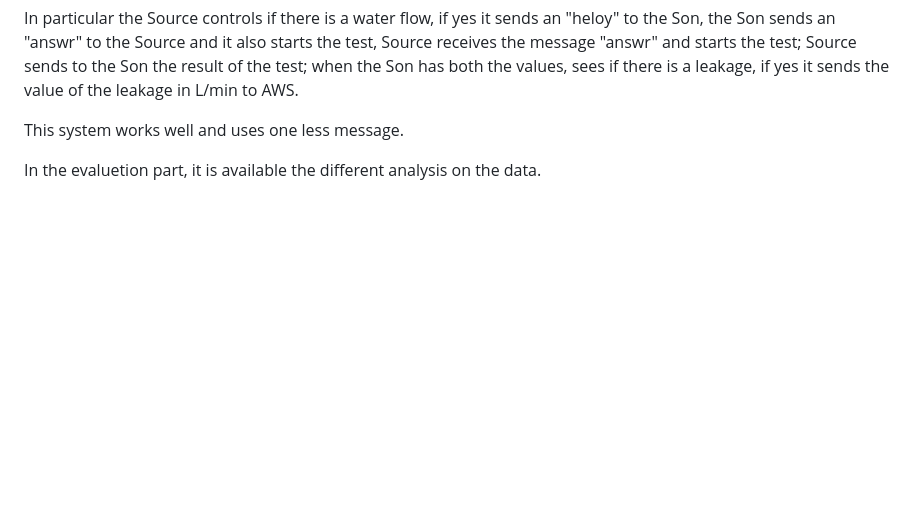
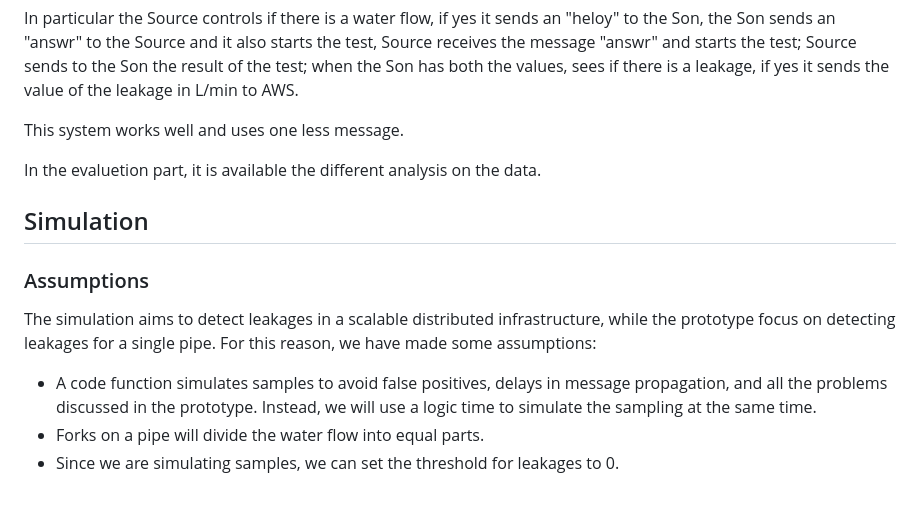
Before and after one commit to simonescaccia/IoTProject, a Markdown page: Design.md, the part around one of its changes. Drawn GitHub-style; blank space fills up the shorter version.

```diff
--- a/Design.md
+++ b/Design.md
@@ -144,3 +152,13 @@ In particular the Source controls if there is a water flow, if yes it sends an "
 This system works well and uses one less message.
 
 In the evaluetion part, it is available the different analysis on the data.
+
+## Simulation
+
+### Assumptions
+
+The simulation aims to detect leakages in a scalable distributed infrastructure, while the prototype focus on detecting leakages for a single pipe. For this reason, we have made some assumptions:
+
+* A code function simulates samples to avoid false positives, delays in message propagation, and all the problems discussed in the prototype. Instead, we will use a logic time to simulate the sampling at the same time.
+* Forks on a pipe will divide the water flow into equal parts.
+* Since we are simulating samples, we can set the threshold for leakages to 0.
```
Also changed, not shown: other parts of Design.md (+8 -0 lines), images/Simulation-Page-1.drawio.png, 7 other files.
